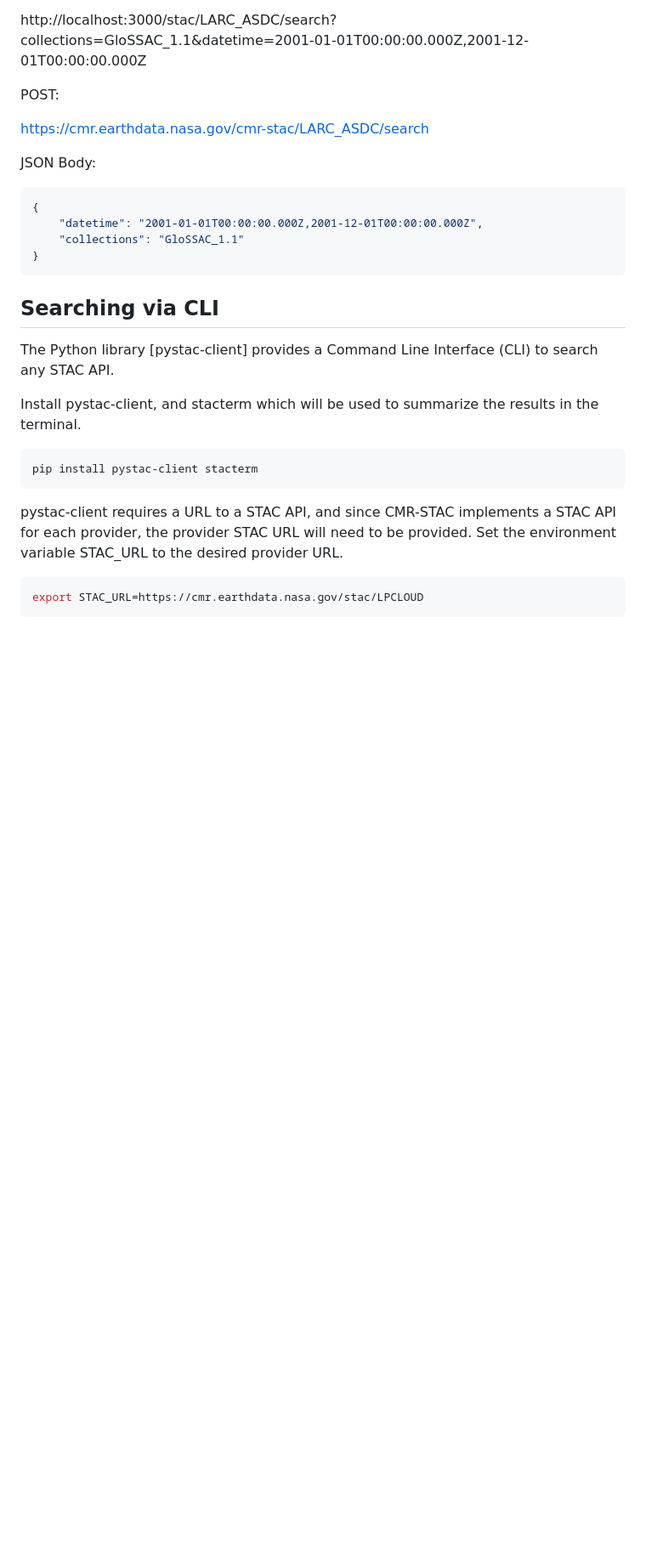
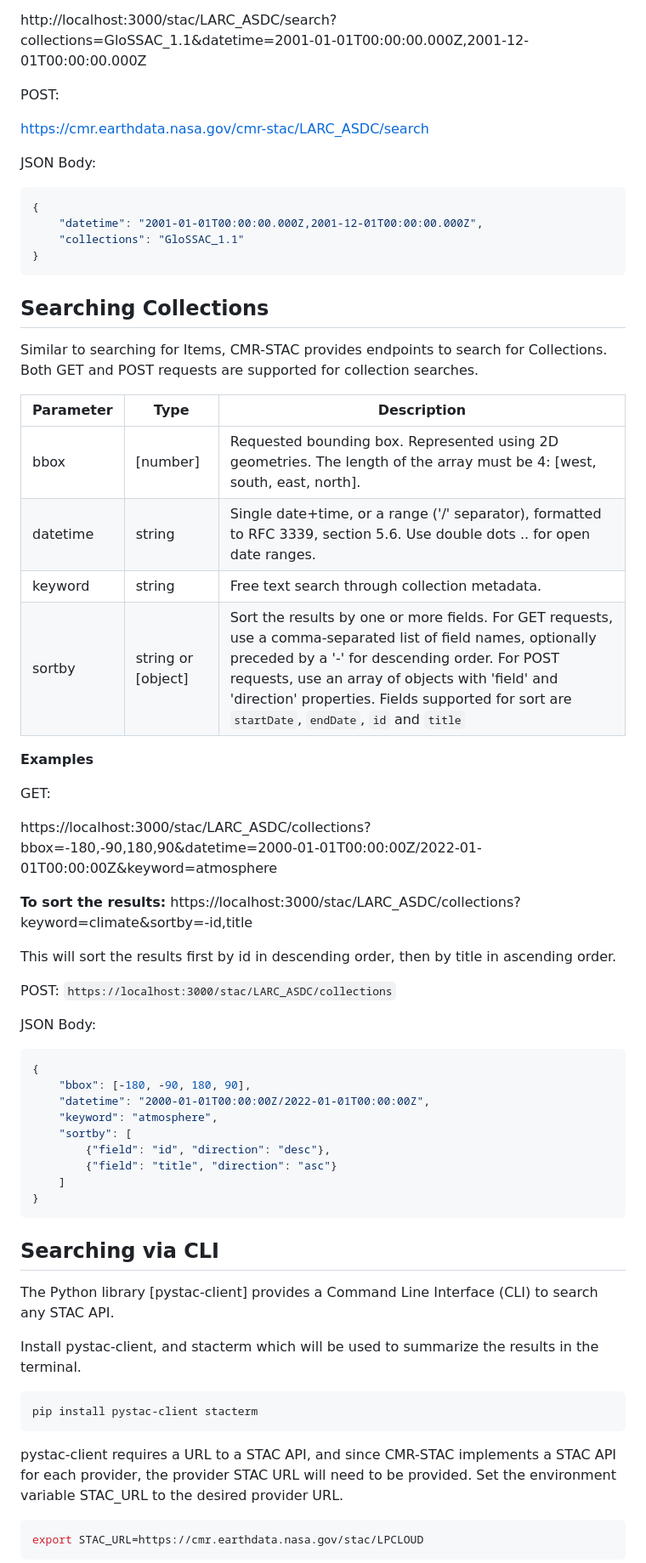
Before and after one commit to nasa/cmr-stac, a Markdown page: docs/usage/usage.md, the part around the change. Shown at 85% size. Drawn GitHub-style; blank space fills up the shorter version.

Commit message:
CMR-10165: Updates documentation for collection search

````diff
--- a/docs/usage/usage.md
+++ b/docs/usage/usage.md
@@ -138,6 +138,44 @@ JSON Body:
 }
 ```
 
+## Searching Collections
+Similar to searching for Items, CMR-STAC provides endpoints to search for Collections. Both GET and POST requests are supported for collection searches.
+
+| Parameter | Type | Description |
+| --------- | ---- | ----------- |
+| bbox      | [number] | Requested bounding box. Represented using 2D geometries. The length of the array must be 4: [west, south, east, north]. |
+| datetime  | string | Single date+time, or a range ('/' separator), formatted to RFC 3339, section 5.6. Use double dots .. for open date ranges. |
+| keyword   | string | Free text search through collection metadata. |
+| sortby    | string or [object] | Sort the results by one or more fields. For GET requests, use a comma-separated list of field names, optionally preceded by a '-' for descending order. For POST requests, use an array of objects with 'field' and 'direction' properties. Fields supported for sort are `startDate`, `endDate`, `id` and `title`|
+
+**Examples**
+
+GET:
+
+
+https://localhost:3000/stac/LARC_ASDC/collections?bbox=-180,-90,180,90&datetime=2000-01-01T00:00:00Z/2022-01-01T00:00:00Z&keyword=atmosphere
+
+**To sort the results:**
+https://localhost:3000/stac/LARC_ASDC/collections?keyword=climate&sortby=-id,title
+
+This will sort the results first by id in descending order, then by title in ascending order.
+
+POST:
+`https://localhost:3000/stac/LARC_ASDC/collections`
+
+JSON Body:
+```json
+{
+    "bbox": [-180, -90, 180, 90],
+    "datetime": "2000-01-01T00:00:00Z/2022-01-01T00:00:00Z",
+    "keyword": "atmosphere",
+    "sortby": [
+        {"field": "id", "direction": "desc"},
+        {"field": "title", "direction": "asc"}
+    ]
+}
+```
+
 ## Searching via CLI
 
 The Python library [pystac-client] provides a Command Line Interface (CLI) to search any STAC API.
````
